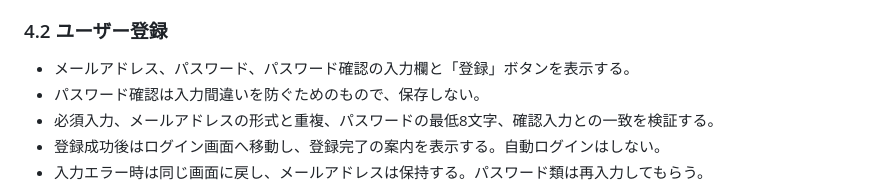
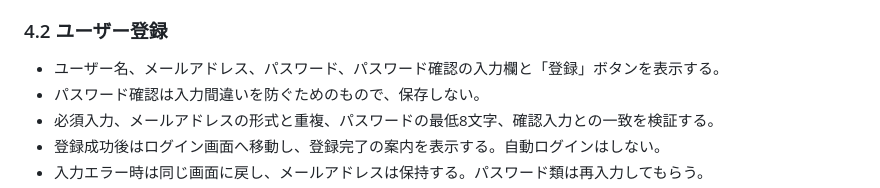
Before and after one commit to yukari104peace-source/ai_photo_share, a Markdown page: docs/screens.md, the part around the change. Rendered like a GitHub page.

```diff
--- a/docs/screens.md
+++ b/docs/screens.md
@@ -44,7 +44,7 @@
 
 ### 4.2 ユーザー登録
 
-- メールアドレス、パスワード、パスワード確認の入力欄と「登録」ボタンを表示する。
+- ユーザー名、メールアドレス、パスワード、パスワード確認の入力欄と「登録」ボタンを表示する。
 - パスワード確認は入力間違いを防ぐためのもので、保存しない。
 - 必須入力、メールアドレスの形式と重複、パスワードの最低8文字、確認入力との一致を検証する。
 - 登録成功後はログイン画面へ移動し、登録完了の案内を表示する。自動ログインはしない。
```
Also changed, not shown: docs/database.md (added, +166 -0 lines).
